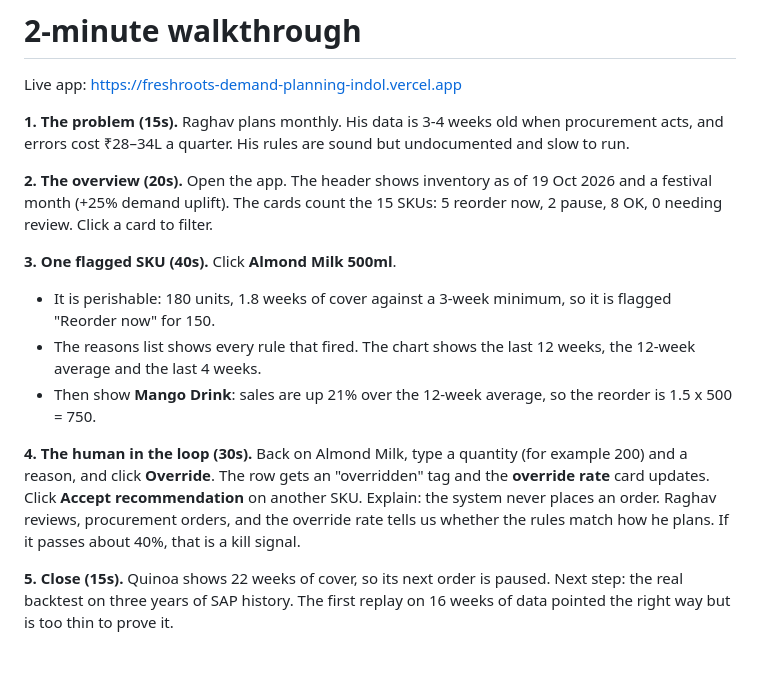
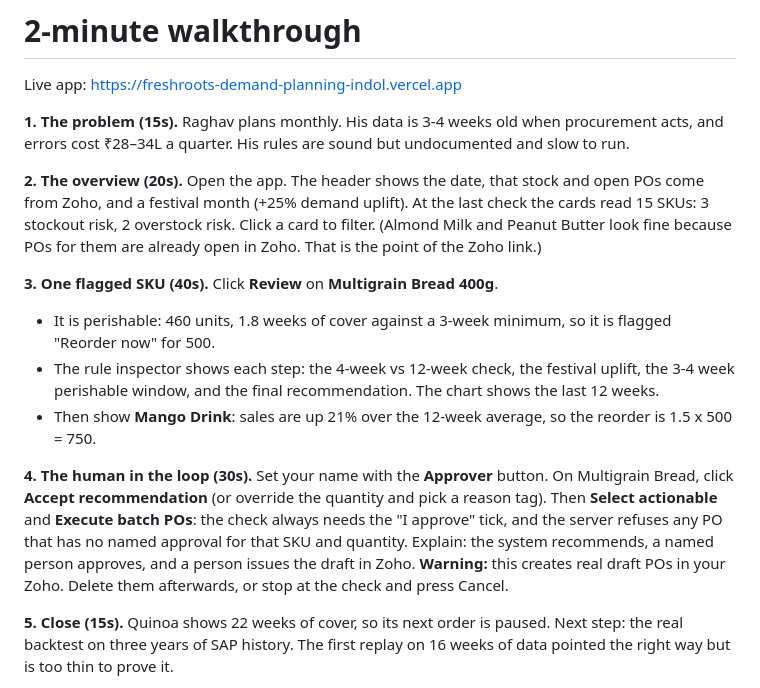
Before and after one commit to Roshan972003/freshroots-demand-planning, a Markdown page: WALKTHROUGH.md, the part around the change. Drawn GitHub-style; blank space fills up the shorter version.

Commit message:
Update walkthrough and decision doc to match the live Zoho data
Co-Authored-By: Claude Sonnet 5.5 <noreply@anthropic.com>

```diff
--- a/WALKTHROUGH.md
+++ b/WALKTHROUGH.md
@@ -4,14 +4,14 @@ Live app: https://freshroots-demand-planning-indol.vercel.app
 
 **1. The problem (15s).** Raghav plans monthly. His data is 3-4 weeks old when procurement acts, and errors cost ₹28–34L a quarter. His rules are sound but undocumented and slow to run.
 
-**2. The overview (20s).** Open the app. The header shows inventory as of 19 Oct 2026 and a festival month (+25% demand uplift). The cards count the 15 SKUs: 5 reorder now, 2 pause, 8 OK, 0 needing review. Click a card to filter.
+**2. The overview (20s).** Open the app. The header shows the date, that stock and open POs come from Zoho, and a festival month (+25% demand uplift). At the last check the cards read 15 SKUs: 3 stockout risk, 2 overstock risk. Click a card to filter. (Almond Milk and Peanut Butter look fine because POs for them are already open in Zoho. That is the point of the Zoho link.)
 
-**3. One flagged SKU (40s).** Click **Almond Milk 500ml**.
-- It is perishable: 180 units, 1.8 weeks of cover against a 3-week minimum, so it is flagged "Reorder now" for 150.
-- The reasons list shows every rule that fired. The chart shows the last 12 weeks, the 12-week average and the last 4 weeks.
+**3. One flagged SKU (40s).** Click **Review** on **Multigrain Bread 400g**.
+- It is perishable: 460 units, 1.8 weeks of cover against a 3-week minimum, so it is flagged "Reorder now" for 500.
+- The rule inspector shows each step: the 4-week vs 12-week check, the festival uplift, the 3-4 week perishable window, and the final recommendation. The chart shows the last 12 weeks.
 - Then show **Mango Drink**: sales are up 21% over the 12-week average, so the reorder is 1.5 x 500 = 750.
 
-**4. The human in the loop (30s).** Back on Almond Milk, type a quantity (for example 200) and a reason, and click **Override**. The row gets an "overridden" tag and the **override rate** card updates. Click **Accept recommendation** on another SKU. Explain: the system never places an order. Raghav reviews, procurement orders, and the override rate tells us whether the rules match how he plans. If it passes about 40%, that is a kill signal.
+**4. The human in the loop (30s).** Set your name with the **Approver** button. On Multigrain Bread, click **Accept recommendation** (or override the quantity and pick a reason tag). Then **Select actionable** and **Execute batch POs**: the check always needs the "I approve" tick, and the server refuses any PO that has no named approval for that SKU and quantity. Explain: the system recommends, a named person approves, and a person issues the draft in Zoho. **Warning:** this creates real draft POs in your Zoho. Delete them afterwards, or stop at the check and press Cancel.
 
 **5. Close (15s).** Quinoa shows 22 weeks of cover, so its next order is paused. Next step: the real backtest on three years of SAP history. The first replay on 16 weeks of data pointed the right way but is too thin to prove it.
 
```
Also changed, not shown: DECISION.md (+1 -1 lines).
